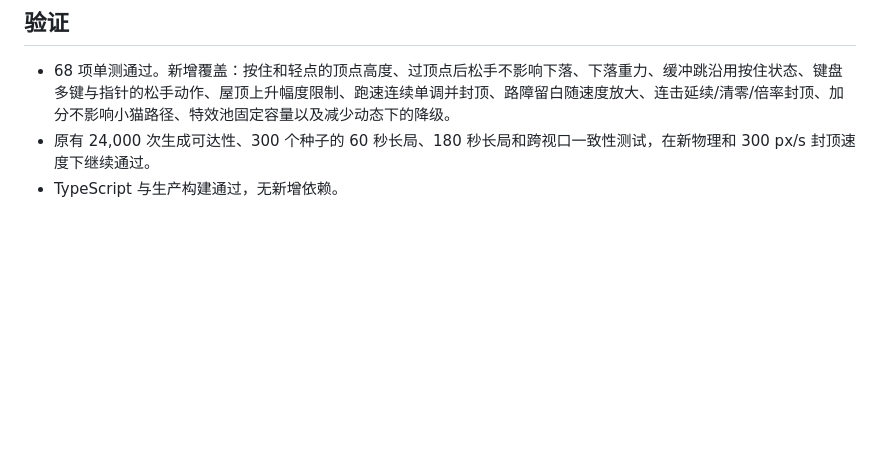
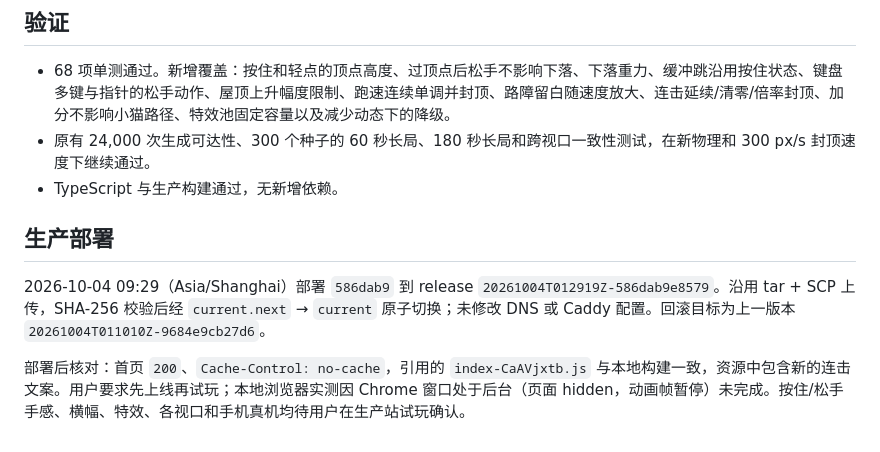
Before and after one commit to Yessi-cmd/cyber-cat-rooftops, a Markdown page: docs/FEEL_AND_COMBO.md, the part around the change. Rendered like a GitHub page; blank space fills up the shorter version.

Commit message:
docs: record feel and combo production deployment
Co-Authored-By: Claude Opus 5.5 <noreply@anthropic.com>

```diff
--- a/docs/FEEL_AND_COMBO.md
+++ b/docs/FEEL_AND_COMBO.md
@@ -46,3 +46,9 @@
 - 68 项单测通过。新增覆盖：按住和轻点的顶点高度、过顶点后松手不影响下落、下落重力、缓冲跳沿用按住状态、键盘多键与指针的松手动作、屋顶上升幅度限制、跑速连续单调并封顶、路障留白随速度放大、连击延续/清零/倍率封顶、加分不影响小猫路径、特效池固定容量以及减少动态下的降级。
 - 原有 24,000 次生成可达性、300 个种子的 60 秒长局、180 秒长局和跨视口一致性测试，在新物理和 300 px/s 封顶速度下继续通过。
 - TypeScript 与生产构建通过，无新增依赖。
+
+## 生产部署
+
+2026-10-04 09:29（Asia/Shanghai）部署 `586dab9` 到 release `20261004T012919Z-586dab9e8579`。沿用 tar + SCP 上传，SHA-256 校验后经 `current.next` → `current` 原子切换；未修改 DNS 或 Caddy 配置。回滚目标为上一版本 `20261004T011010Z-9684e9cb27d6`。
+
+部署后核对：首页 `200`、`Cache-Control: no-cache`，引用的 `index-CaAVjxtb.js` 与本地构建一致，资源中包含新的连击文案。用户要求先上线再试玩；本地浏览器实测因 Chrome 窗口处于后台（页面 hidden，动画帧暂停）未完成。按住/松手手感、横幅、特效、各视口和手机真机均待用户在生产站试玩确认。
```
